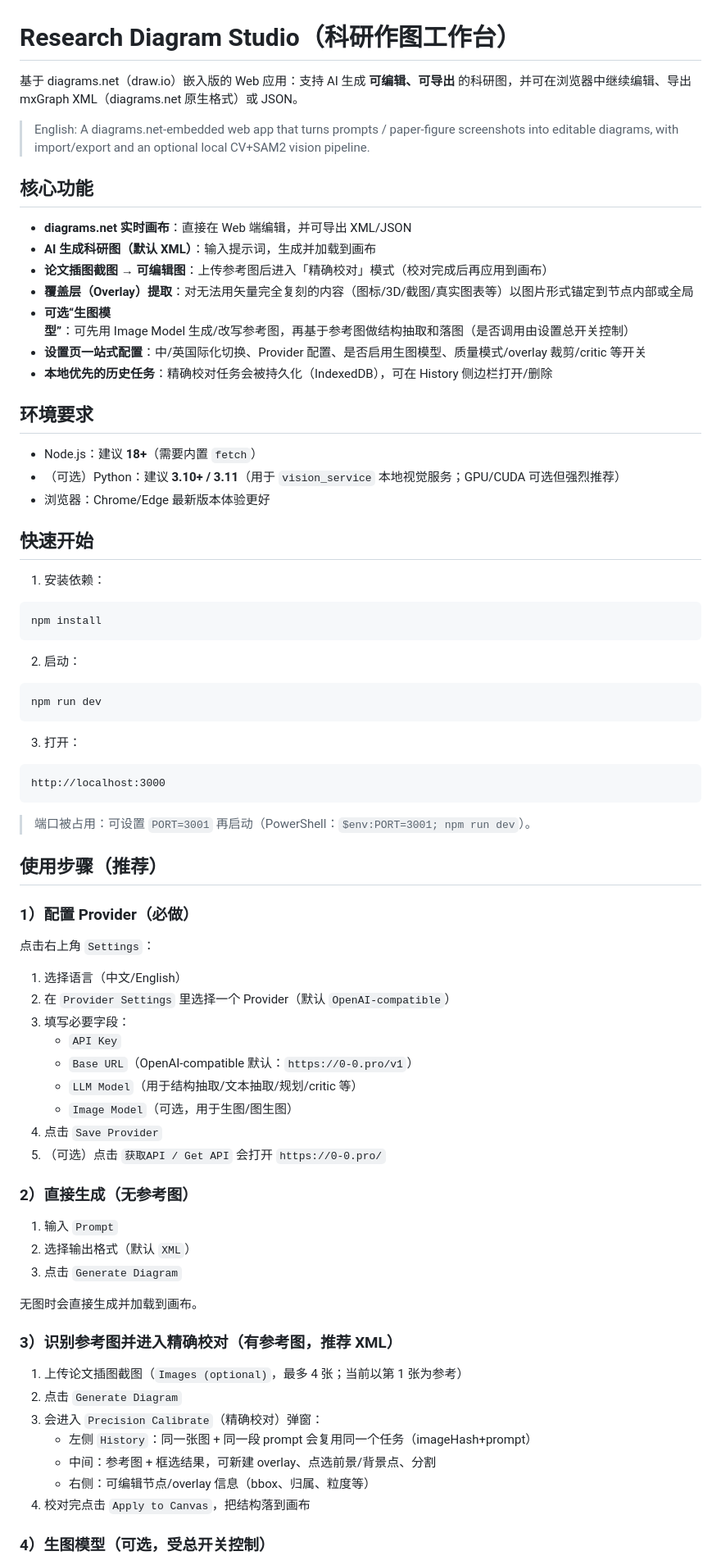
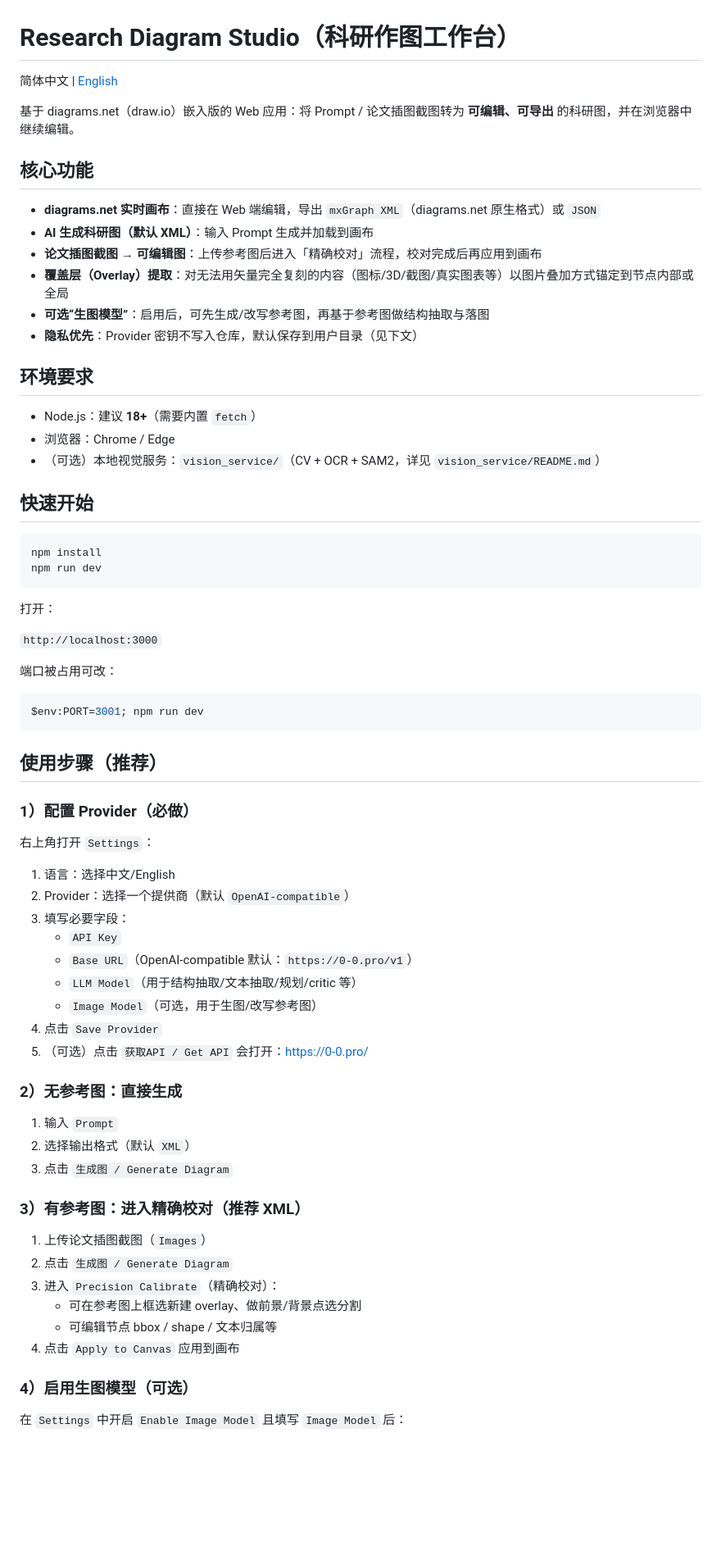
Before and after one commit to parkourlrc/-Nano-Banana-SVG-Flow-Editor-, a Markdown page: README.md, the part around one of its changes. Shown at 82% size. Drawn GitHub-style; blank space fills up the shorter version.

````diff
--- a/README.md
+++ b/README.md
@@ -1,80 +1,73 @@
 # Research Diagram Studio（科研作图工作台）
 
-基于 diagrams.net（draw.io）嵌入版的 Web 应用：支持 AI 生成 **可编辑、可导出** 的科研图，并可在浏览器中继续编辑、导出 mxGraph XML（diagrams.net 原生格式）或 JSON。
+简体中文 | [English](README.en.md)
 
-> English: A diagrams.net-embedded web app that turns prompts / paper-figure screenshots into editable diagrams, with import/export and an optional local CV+SAM2 vision pipeline.
+基于 diagrams.net（draw.io）嵌入版的 Web 应用：将 Prompt / 论文插图截图转为 **可编辑、可导出** 的科研图，并在浏览器中继续编辑。
 
 ## 核心功能
 
-- **diagrams.net 实时画布**：直接在 Web 端编辑，并可导出 XML/JSON
-- **AI 生成科研图（默认 XML）**：输入提示词，生成并加载到画布
-- **论文插图截图 → 可编辑图**：上传参考图后进入「精确校对」模式（校对完成后再应用到画布）
-- **覆盖层（Overlay）提取**：对无法用矢量完全复刻的内容（图标/3D/截图/真实图表等）以图片形式锚定到节点内部或全局
-- **可选“生图模型”**：可先用 Image Model 生成/改写参考图，再基于参考图做结构抽取和落图（是否调用由设置总开关控制）
-- **设置页一站式配置**：中/英国际化切换、Provider 配置、是否启用生图模型、质量模式/overlay 裁剪/critic 等开关
-- **本地优先的历史任务**：精确校对任务会被持久化（IndexedDB），可在 History 侧边栏打开/删除
+- **diagrams.net 实时画布**：直接在 Web 端编辑，导出 `mxGraph XML`（diagrams.net 原生格式）或 `JSON`
+- **AI 生成科研图（默认 XML）**：输入 Prompt 生成并加载到画布
+- **论文插图截图 → 可编辑图**：上传参考图后进入「精确校对」流程，校对完成后再应用到画布
+- **覆盖层（Overlay）提取**：对无法用矢量完全复刻的内容（图标/3D/截图/真实图表等）以图片叠加方式锚定到节点内部或全局
+- **可选“生图模型”**：启用后，可先生成/改写参考图，再基于参考图做结构抽取与落图
+- **隐私优先**：Provider 密钥不写入仓库，默认保存到用户目录（见下文）
 
 ## 环境要求
 
 - Node.js：建议 **18+**（需要内置 `fetch`）
-- （可选）Python：建议 **3.10+ / 3.11**（用于 `vision_service` 本地视觉服务；GPU/CUDA 可选但强烈推荐）
-- 浏览器：Chrome/Edge 最新版本体验更好
+- 浏览器：Chrome / Edge
+- （可选）本地视觉服务：`vision_service/`（CV + OCR + SAM2，详见 `vision_service/README.md`）
 
 ## 快速开始
 
-1) 安装依赖：
-
 ```bash
 npm install
-```
-
-2) 启动：
-
-```bash
 npm run dev
 ```
 
-3) 打开：
+打开：
 
-```text
-http://localhost:3000
+`http://localhost:3000`
+
+端口被占用可改：
+
+```powershell
+$env:PORT=3001; npm run dev
 ```
-
-> 端口被占用：可设置 `PORT=3001` 再启动（PowerShell：`$env:PORT=3001; npm run dev`）。
 
 ## 使用步骤（推荐）
 
 ### 1）配置 Provider（必做）
 
-点击右上角 `Settings`：
+右上角打开 `Settings`：
 
-1. 选择语言（中文/English）
-2. 在 `Provider Settings` 里选择一个 Provider（默认 `OpenAI-compatible`）
+1. 语言：选择中文/English
+2. Provider：选择一个提供商（默认 `OpenAI-compatible`）
 3. 填写必要字段：
    - `API Key`
    - `Base URL`（OpenAI-compatible 默认：`https://0-0.pro/v1`）
    - `LLM Model`（用于结构抽取/文本抽取/规划/critic 等）
-   - `Image Model`（可选，用于生图/图生图）
+   - `Image Model`（可选，用于生图/改写参考图）
 4. 点击 `Save Provider`
-5. （可选）点击 `获取API / Get API` 会打开 `https://0-0.pro/`
+5. （可选）点击 `获取API / Get API` 会打开：https://0-0.pro/
 
-### 2）直接生成（无参考图）
+### 2）无参考图：直接生成
 
 1. 输入 `Prompt`
 2. 选择输出格式（默认 `XML`）
-3. 点击 `Generate Diagram`
+3. 点击 `生成图 / Generate Diagram`
 
-无图时会直接生成并加载到画布。
+### 3）有参考图：进入精确校对（推荐 XML）
 
-### 3）识别参考图并进入精确校对（有参考图，推荐 XML）
+1. 上传论文插图截图（`Images`）
+2. 点击 `生成图 / Generate Diagram`
+3. 进入 `Precision Calibrate`（精确校对）：
+   - 可在参考图上框选新建 overlay、做前景/背景点选分割
+   - 可编辑节点 bbox / shape / 文本归属等
+4. 点击 `Apply to Canvas` 应用到画布
 
-1. 上传论文插图截图（`Images (optional)`，最多 4 张；当前以第 1 张为参考）
-2. 点击 `Generate Diagram`
-3. 会进入 `Precision Calibrate`（精确校对）弹窗：
-   - 左侧 `History`：同一张图 + 同一段 prompt 会复用同一个任务（imageHash+prompt）
-   - 中间：参考图 + 框选结果，可新建 overlay、点选前景/背景点、分割
-   - 右侧：可编辑节点/overlay 信息（bbox、归属、粒度等）
-4. 校对完点击 `Apply to Canvas`，把结构落到画布
+### 4）启用生图模型（可选）
 
-### 4）生图模型（可选，受总开关控制）
+在 `Settings` 中开启 `Enable Image Model` 且填写 `Image Model` 后：
 
````
Also changed, not shown: other parts of README.md (+32 -50 lines), README.en.md (added, +122 -0 lines).
